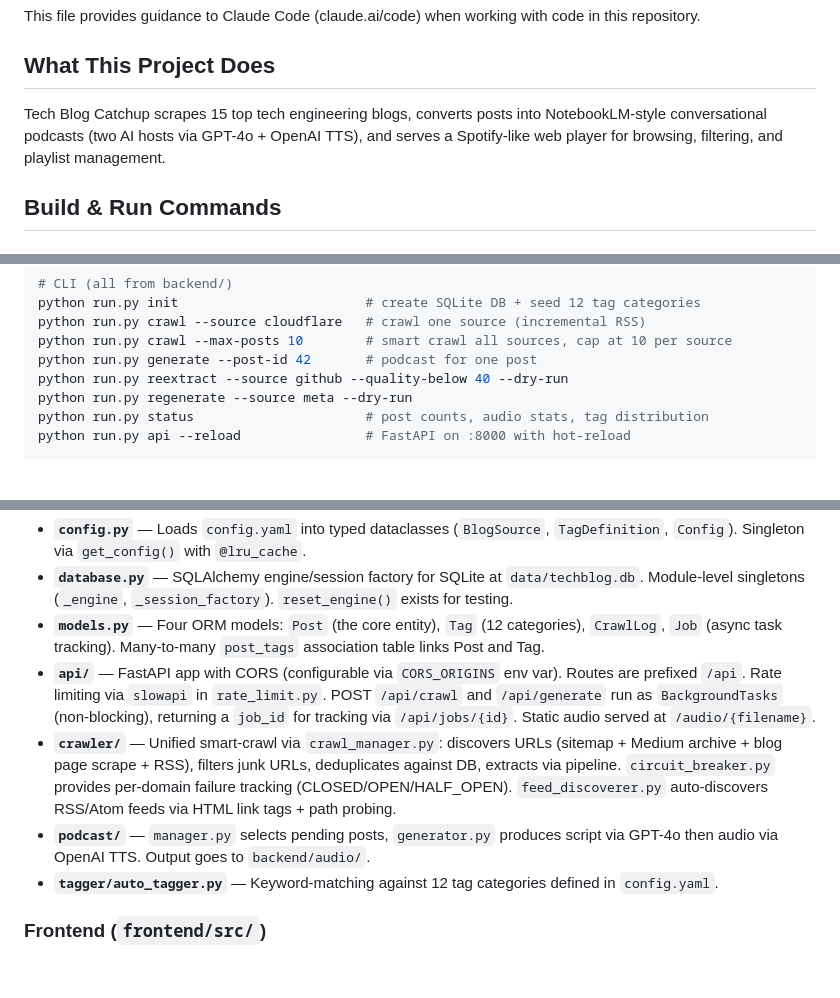
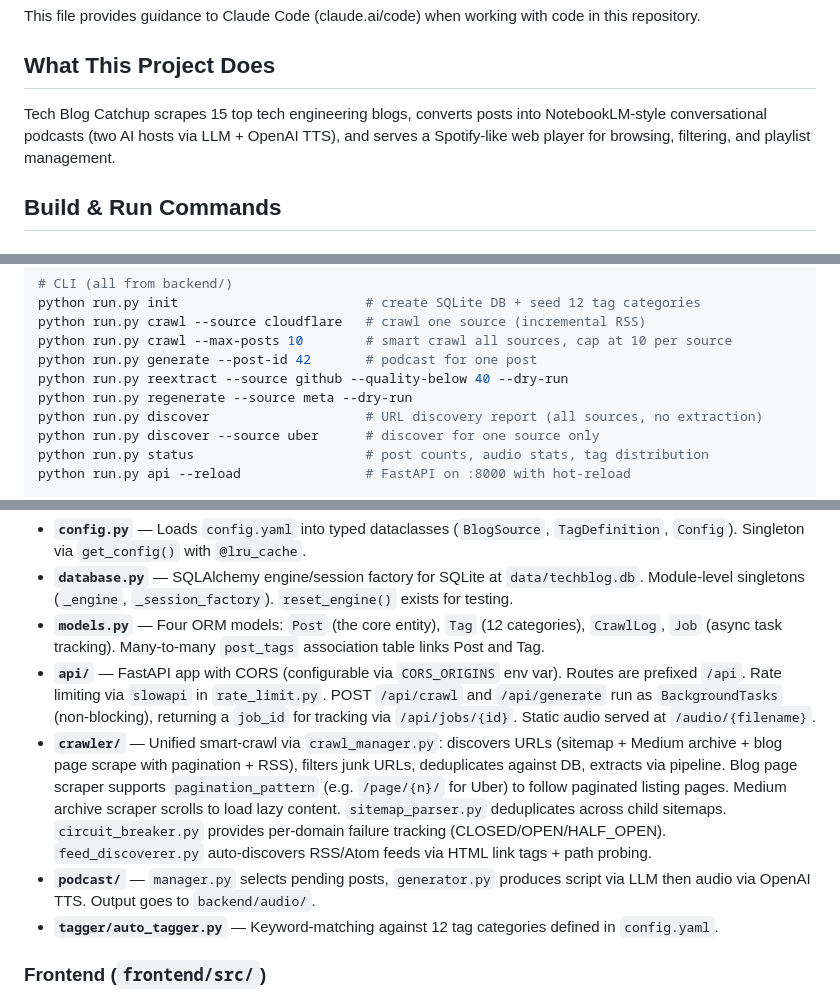
Before and after one commit to gauravsurtani/tech-blog-catchup, a Markdown page: CLAUDE.md, 3 parts joined by grey strips. Rendered like a GitHub page; blank space fills up the shorter version.

```diff
--- a/CLAUDE.md
+++ b/CLAUDE.md
@@ -4,7 +4,7 @@ This file provides guidance to Claude Code (claude.ai/code) when working with co
 
 ## What This Project Does
 
-Tech Blog Catchup scrapes 15 top tech engineering blogs, converts posts into NotebookLM-style conversational podcasts (two AI hosts via GPT-4o + OpenAI TTS), and serves a Spotify-like web player for browsing, filtering, and playlist management.
+Tech Blog Catchup scrapes 15 top tech engineering blogs, converts posts into NotebookLM-style conversational podcasts (two AI hosts via LLM + OpenAI TTS), and serves a Spotify-like web player for browsing, filtering, and playlist management.
 
 ## Build & Run Commands
 
@@ -23,6 +23,8 @@ python run.py crawl --max-posts 10        # smart crawl all sources, cap at 10 p
 python run.py generate --post-id 42       # podcast for one post
 python run.py reextract --source github --quality-below 40 --dry-run
 python run.py regenerate --source meta --dry-run
+python run.py discover                    # URL discovery report (all sources, no extraction)
+python run.py discover --source uber      # discover for one source only
 python run.py status                      # post counts, audio stats, tag distribution
 python run.py api --reload                # FastAPI on :8000 with hot-reload
 
@@ -67,8 +69,8 @@ config.yaml ──> Crawler (Crawl4AI + atoma RSS) ──> SQLite (SQLAlchemy OR
 - **`database.py`** — SQLAlchemy engine/session factory for SQLite at `data/techblog.db`. Module-level singletons (`_engine`, `_session_factory`). `reset_engine()` exists for testing.
 - **`models.py`** — Four ORM models: `Post` (the core entity), `Tag` (12 categories), `CrawlLog`, `Job` (async task tracking). Many-to-many `post_tags` association table links Post and Tag.
 - **`api/`** — FastAPI app with CORS (configurable via `CORS_ORIGINS` env var). Routes are prefixed `/api`. Rate limiting via `slowapi` in `rate_limit.py`. POST `/api/crawl` and `/api/generate` run as `BackgroundTasks` (non-blocking), returning a `job_id` for tracking via `/api/jobs/{id}`. Static audio served at `/audio/{filename}`.
-- **`crawler/`** — Unified smart-crawl via `crawl_manager.py`: discovers URLs (sitemap + Medium archive + blog page scrape + RSS), filters junk URLs, deduplicates against DB, extracts via pipeline. `circuit_breaker.py` provides per-domain failure tracking (CLOSED/OPEN/HALF_OPEN). `feed_discoverer.py` auto-discovers RSS/Atom feeds via HTML link tags + path probing.
-- **`podcast/`** — `manager.py` selects pending posts, `generator.py` produces script via GPT-4o then audio via OpenAI TTS. Output goes to `backend/audio/`.
+- **`crawler/`** — Unified smart-crawl via `crawl_manager.py`: discovers URLs (sitemap + Medium archive + blog page scrape with pagination + RSS), filters junk URLs, deduplicates against DB, extracts via pipeline. Blog page scraper supports `pagination_pattern` (e.g. `/page/{n}/` for Uber) to follow paginated listing pages. Medium archive scraper scrolls to load lazy content. `sitemap_parser.py` deduplicates across child sitemaps. `circuit_breaker.py` provides per-domain failure tracking (CLOSED/OPEN/HALF_OPEN). `feed_discoverer.py` auto-discovers RSS/Atom feeds via HTML link tags + path probing.
+- **`podcast/`** — `manager.py` selects pending posts, `generator.py` produces script via LLM then audio via OpenAI TTS. Output goes to `backend/audio/`.
 - **`tagger/auto_tagger.py`** — Keyword-matching against 12 tag categories defined in `config.yaml`.
 
 ### Frontend (`frontend/src/`)
```
Also changed, not shown: other parts of CLAUDE.md (+3 -1 lines), docs/CONTRIB.md (added, +159 -0 lines), docs/codemaps/architecture.md (added, +72 -0 lines).
